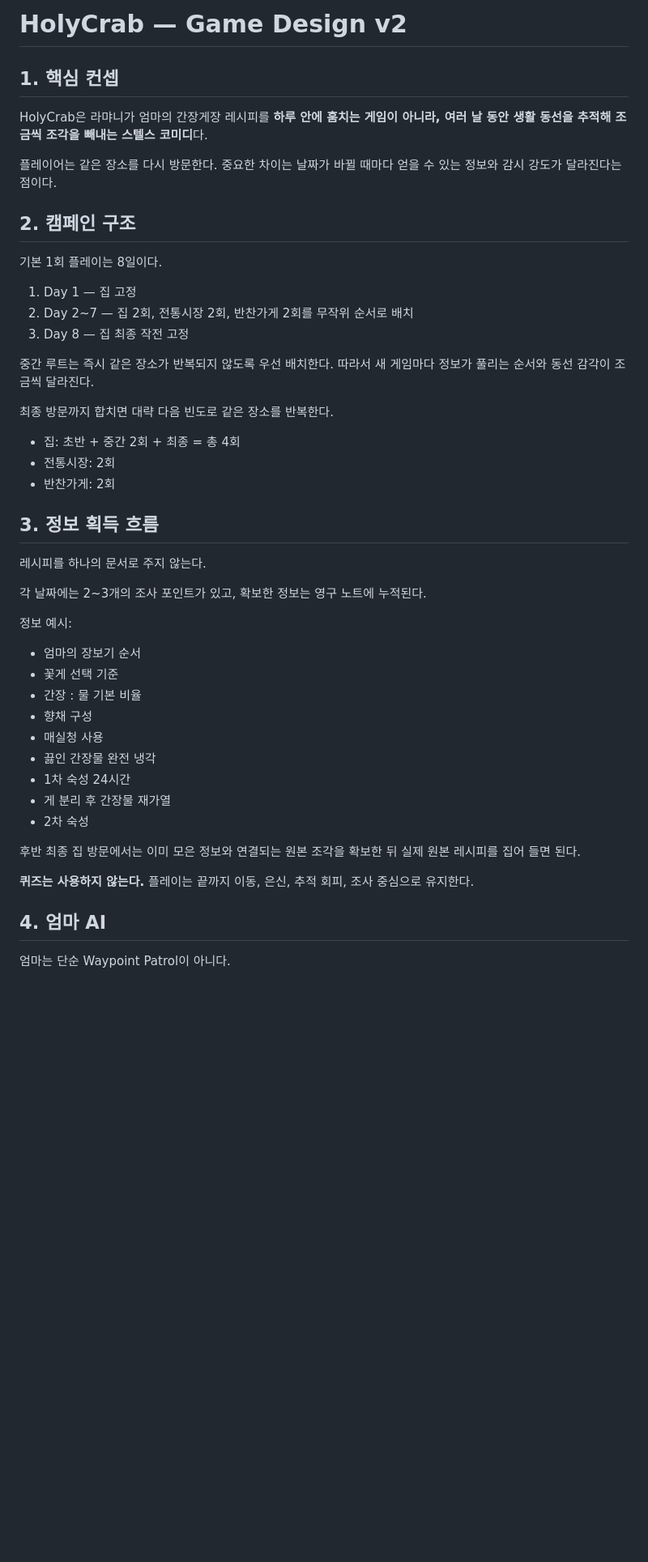
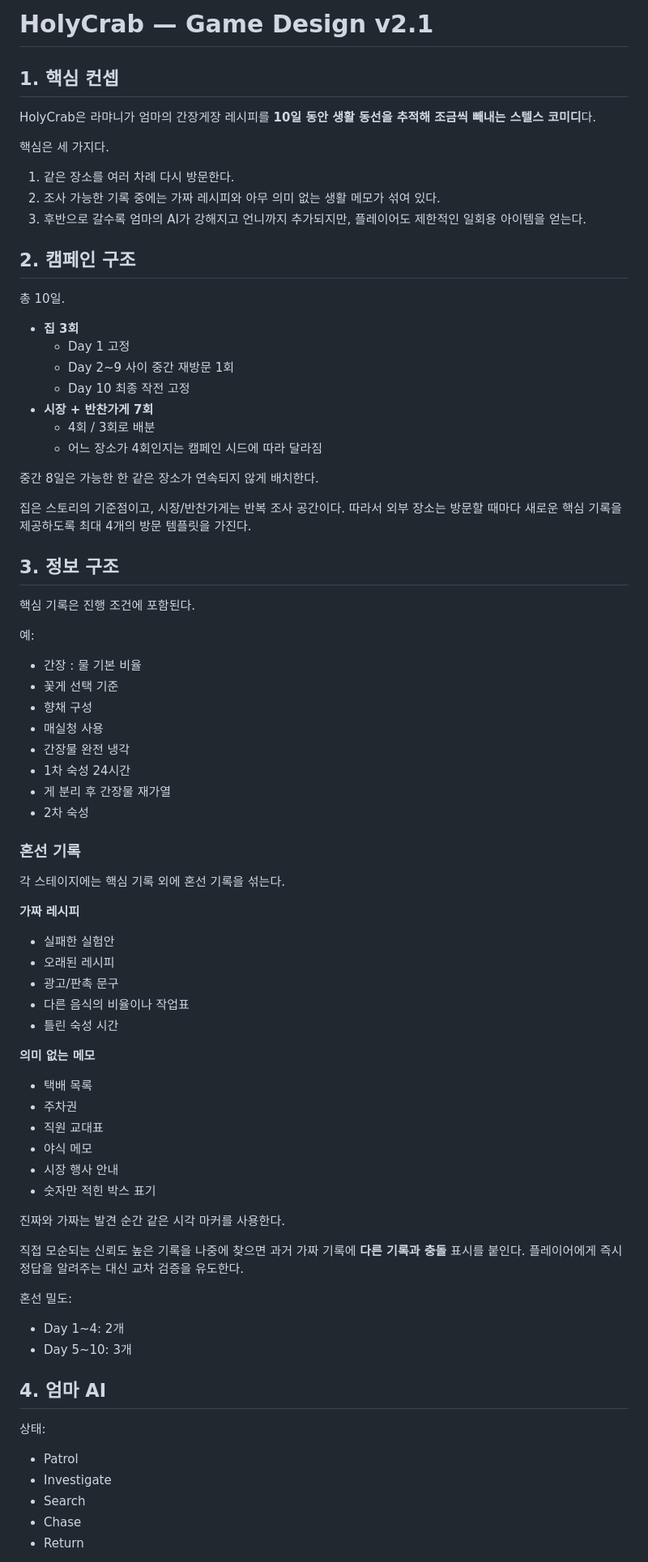
Before and after one commit to playCosmos/HolyCrab, a Markdown page: docs/GAME_DESIGN.md, the part around one of its changes. Shown at 81% size. GitHub-like rendering; blank space fills up the shorter version.

```diff
--- a/docs/GAME_DESIGN.md
+++ b/docs/GAME_DESIGN.md
@@ -1,50 +1,79 @@
-# HolyCrab — Game Design v2
+# HolyCrab — Game Design v2.1
 
 ## 1. 핵심 컨셉
 
-HolyCrab은 라먀니가 엄마의 간장게장 레시피를 **하루 안에 훔치는 게임이 아니라, 여러 날 동안 생활 동선을 추적해 조금씩 조각을 빼내는 스텔스 코미디**다.
+HolyCrab은 라먀니가 엄마의 간장게장 레시피를 **10일 동안 생활 동선을 추적해 조금씩 빼내는 스텔스 코미디**다.
 
-플레이어는 같은 장소를 다시 방문한다. 중요한 차이는 날짜가 바뀔 때마다 얻을 수 있는 정보와 감시 강도가 달라진다는 점이다.
+핵심은 세 가지다.
+
+1. 같은 장소를 여러 차례 다시 방문한다.
+2. 조사 가능한 기록 중에는 가짜 레시피와 아무 의미 없는 생활 메모가 섞여 있다.
+3. 후반으로 갈수록 엄마의 AI가 강해지고 언니까지 추가되지만, 플레이어도 제한적인 일회용 아이템을 얻는다.
 
 ## 2. 캠페인 구조
 
-기본 1회 플레이는 8일이다.
+총 10일.
 
-1. Day 1 — 집 고정
-2. Day 2~7 — 집 2회, 전통시장 2회, 반찬가게 2회를 무작위 순서로 배치
-3. Day 8 — 집 최종 작전 고정
+- **집 3회**
+  - Day 1 고정
+  - Day 2~9 사이 중간 재방문 1회
+  - Day 10 최종 작전 고정
+- **시장 + 반찬가게 7회**
+  - 4회 / 3회로 배분
+  - 어느 장소가 4회인지는 캠페인 시드에 따라 달라짐
 
-중간 루트는 즉시 같은 장소가 반복되지 않도록 우선 배치한다. 따라서 새 게임마다 정보가 풀리는 순서와 동선 감각이 조금씩 달라진다.
+중간 8일은 가능한 한 같은 장소가 연속되지 않게 배치한다.
 
-최종 방문까지 합치면 대략 다음 빈도로 같은 장소를 반복한다.
+집은 스토리의 기준점이고, 시장/반찬가게는 반복 조사 공간이다. 따라서 외부 장소는 방문할 때마다 새로운 핵심 기록을 제공하도록 최대 4개의 방문 템플릿을 가진다.
 
-- 집: 초반 + 중간 2회 + 최종 = 총 4회
-- 전통시장: 2회
-- 반찬가게: 2회
+## 3. 정보 구조
 
-## 3. 정보 획득 흐름
+핵심 기록은 진행 조건에 포함된다.
 
-레시피를 하나의 문서로 주지 않는다.
+예:
 
-각 날짜에는 2~3개의 조사 포인트가 있고, 확보한 정보는 영구 노트에 누적된다.
-
-정보 예시:
-
-- 엄마의 장보기 순서
+- 간장 : 물 기본 비율
 - 꽃게 선택 기준
-- 간장 : 물 기본 비율
 - 향채 구성
 - 매실청 사용
-- 끓인 간장물 완전 냉각
+- 간장물 완전 냉각
 - 1차 숙성 24시간
 - 게 분리 후 간장물 재가열
 - 2차 숙성
 
-후반 최종 집 방문에서는 이미 모은 정보와 연결되는 원본 조각을 확보한 뒤 실제 원본 레시피를 집어 들면 된다.
+### 혼선 기록
 
-**퀴즈는 사용하지 않는다.** 플레이는 끝까지 이동, 은신, 추적 회피, 조사 중심으로 유지한다.
+각 스테이지에는 핵심 기록 외에 혼선 기록을 섞는다.
+
+**가짜 레시피**
+- 실패한 실험안
+- 오래된 레시피
+- 광고/판촉 문구
+- 다른 음식의 비율이나 작업표
+- 틀린 숙성 시간
+
+**의미 없는 메모**
+- 택배 목록
+- 주차권
+- 직원 교대표
+- 야식 메모
+- 시장 행사 안내
+- 숫자만 적힌 박스 표기
+
+진짜와 가짜는 발견 순간 같은 시각 마커를 사용한다.
+
+직접 모순되는 신뢰도 높은 기록을 나중에 찾으면 과거 가짜 기록에 **다른 기록과 충돌** 표시를 붙인다. 플레이어에게 즉시 정답을 알려주는 대신 교차 검증을 유도한다.
+
+혼선 밀도:
+- Day 1~4: 2개
+- Day 5~10: 3개
 
 ## 4. 엄마 AI
 
-엄마는 단순 Waypoint Patrol이 아니다.
+상태:
+- Patrol
+- Investigate
+- Search
+- Chase
+- Return
 
```
Also changed, not shown: other parts of docs/GAME_DESIGN.md (+78 -104 lines).
